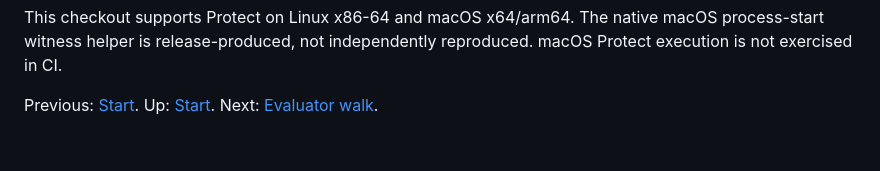
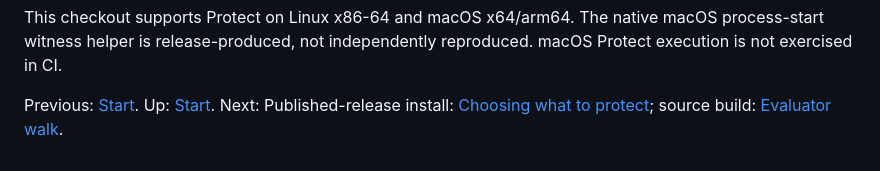
Before and after one commit to velvetmonkey/seal, a Markdown page: docs/start/install.md, the part around the change. Drawn GitHub-style.

Commit message:
docs: route release installs to the protection guide
Co-Authored-By: GPT Codex (gpt-6-astra) <codex@openai.com>

```diff
--- a/docs/start/install.md
+++ b/docs/start/install.md
@@ -156,4 +156,4 @@ This checkout supports Protect on Linux x86-64 and macOS x64/arm64. The native m
 
 Previous: [Start](README.md).
 Up: [Start](README.md).
-Next: [Evaluator walk](evaluator-walk.md).
+Next: Published-release install: [Choosing what to protect](../guide/choosing-what-to-protect.md); source build: [Evaluator walk](evaluator-walk.md).
```
